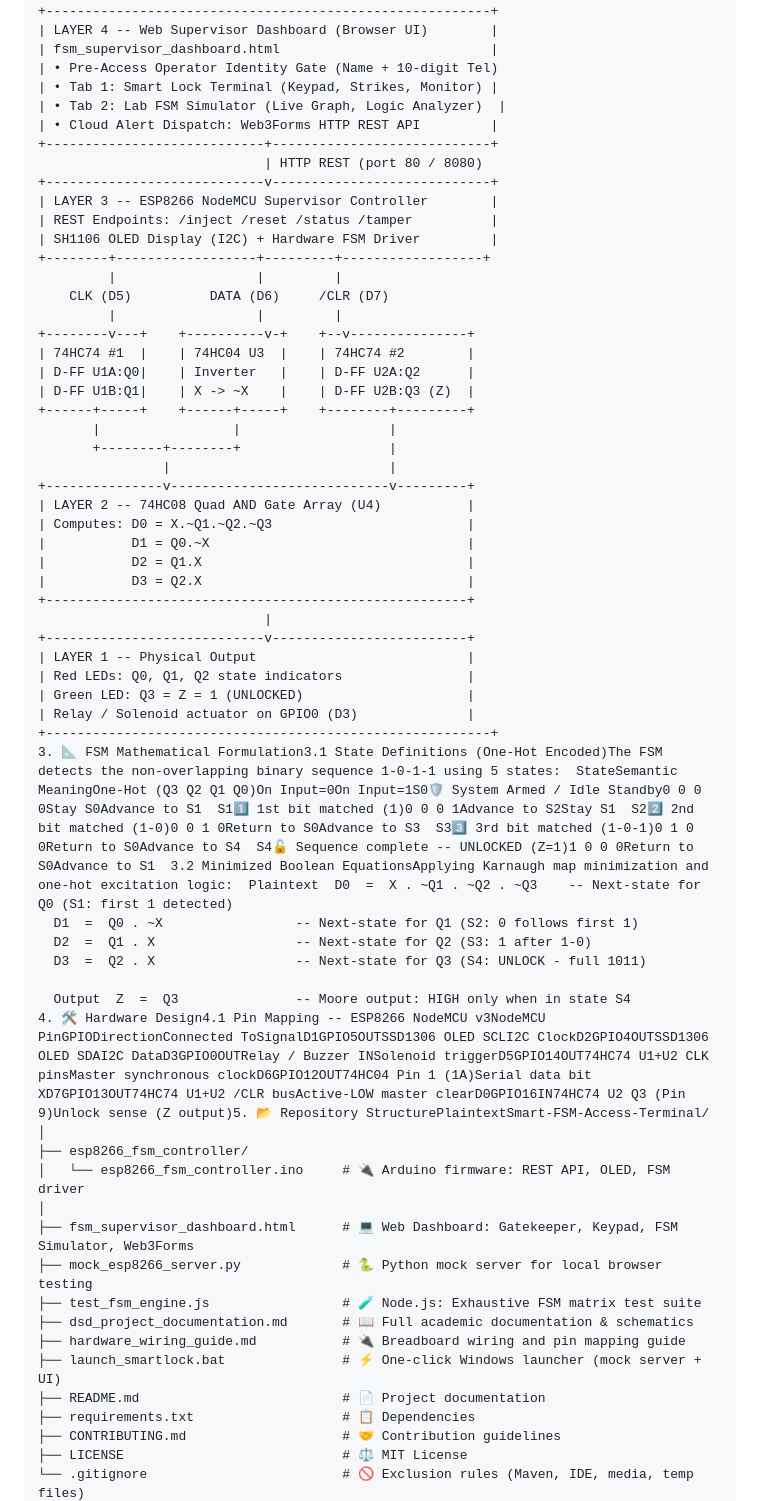
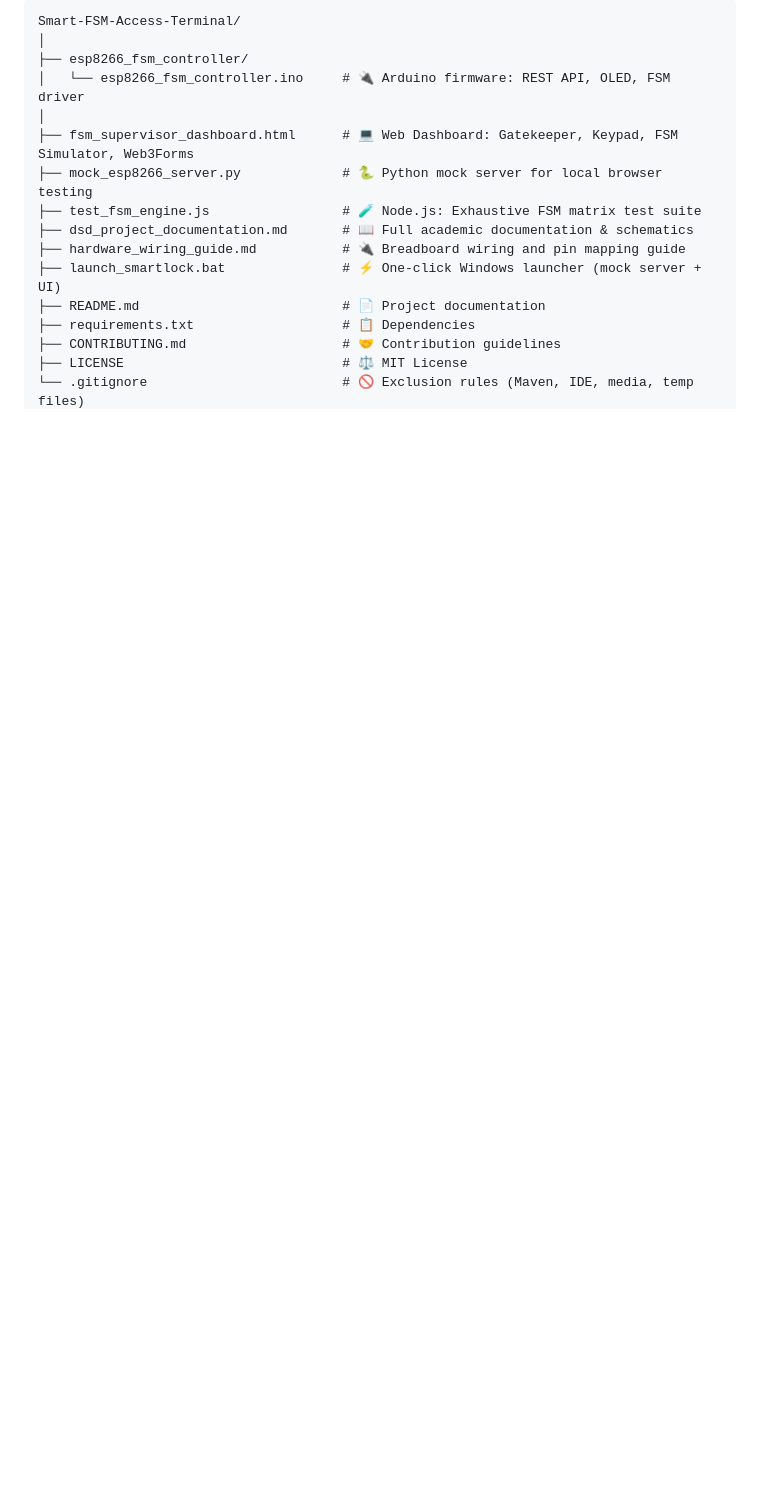
Before and after one commit to navadiadharmik05-hub/Smart-FSM-Access-Terminal, a Markdown page: README.md, the part around one of its changes. Rendered like a GitHub page; blank space fills up the shorter version.

````diff
--- a/README.md
+++ b/README.md
@@ -176,51 +160,6 @@ The system is organized as **four hierarchical layers**:
 
 ```text
-+---------------------------------------------------------+
-| LAYER 4 -- Web Supervisor Dashboard (Browser UI)        |
-| fsm_supervisor_dashboard.html                           |
-| • Pre-Access Operator Identity Gate (Name + 10-digit Tel)
-| • Tab 1: Smart Lock Terminal (Keypad, Strikes, Monitor) |
-| • Tab 2: Lab FSM Simulator (Live Graph, Logic Analyzer)  |
-| • Cloud Alert Dispatch: Web3Forms HTTP REST API         |
-+----------------------------+----------------------------+
-                             | HTTP REST (port 80 / 8080)
-+----------------------------v----------------------------+
-| LAYER 3 -- ESP8266 NodeMCU Supervisor Controller        |
-| REST Endpoints: /inject /reset /status /tamper          |
-| SH1106 OLED Display (I2C) + Hardware FSM Driver         |
-+--------+------------------+---------+------------------+
-         |                  |         |
-    CLK (D5)          DATA (D6)     /CLR (D7)
-         |                  |         |
-+--------v---+    +----------v-+    +--v---------------+
-| 74HC74 #1  |    | 74HC04 U3  |    | 74HC74 #2        |
-| D-FF U1A:Q0|    | Inverter   |    | D-FF U2A:Q2      |
-| D-FF U1B:Q1|    | X -> ~X    |    | D-FF U2B:Q3 (Z)  |
-+------+-----+    +------+-----+    +--------+---------+
-       |                 |                   |
-       +--------+--------+                   |
-                |                            |
-+---------------v----------------------------v---------+
-| LAYER 2 -- 74HC08 Quad AND Gate Array (U4)           |
-| Computes: D0 = X.~Q1.~Q2.~Q3                         |
-|           D1 = Q0.~X                                 |
-|           D2 = Q1.X                                  |
-|           D3 = Q2.X                                  |
-+------------------------------------------------------+
-                             |
-+----------------------------v-------------------------+
-| LAYER 1 -- Physical Output                           |
-| Red LEDs: Q0, Q1, Q2 state indicators                |
-| Green LED: Q3 = Z = 1 (UNLOCKED)                     |
-| Relay / Solenoid actuator on GPIO0 (D3)              |
-+---------------------------------------------------------+
-3. 📐 FSM Mathematical Formulation3.1 State Definitions (One-Hot Encoded)The FSM detects the non-overlapping binary sequence 1-0-1-1 using 5 states:  StateSemantic MeaningOne-Hot (Q3 Q2 Q1 Q0)On Input=0On Input=1S0🛡️ System Armed / Idle Standby0 0 0 0Stay S0Advance to S1  S11️⃣ 1st bit matched (1)0 0 0 1Advance to S2Stay S1  S22️⃣ 2nd bit matched (1-0)0 0 1 0Return to S0Advance to S3  S33️⃣ 3rd bit matched (1-0-1)0 1 0 0Return to S0Advance to S4  S4🔓 Sequence complete -- UNLOCKED (Z=1)1 0 0 0Return to S0Advance to S1  3.2 Minimized Boolean EquationsApplying Karnaugh map minimization and one-hot excitation logic:  Plaintext  D0  =  X . ~Q1 . ~Q2 . ~Q3    -- Next-state for Q0 (S1: first 1 detected)
-  D1  =  Q0 . ~X                 -- Next-state for Q1 (S2: 0 follows first 1)
-  D2  =  Q1 . X                  -- Next-state for Q2 (S3: 1 after 1-0)
-  D3  =  Q2 . X                  -- Next-state for Q3 (S4: UNLOCK - full 1011)
-
-  Output  Z  =  Q3               -- Moore output: HIGH only when in state S4
-4. 🛠️ Hardware Design4.1 Pin Mapping -- ESP8266 NodeMCU v3NodeMCU PinGPIODirectionConnected ToSignalD1GPIO5OUTSSD1306 OLED SCLI2C ClockD2GPIO4OUTSSD1306 OLED SDAI2C DataD3GPIO0OUTRelay / Buzzer INSolenoid triggerD5GPIO14OUT74HC74 U1+U2 CLK pinsMaster synchronous clockD6GPIO12OUT74HC04 Pin 1 (1A)Serial data bit XD7GPIO13OUT74HC74 U1+U2 /CLR busActive-LOW master clearD0GPIO16IN74HC74 U2 Q3 (Pin 9)Unlock sense (Z output)5. 📂 Repository StructurePlaintextSmart-FSM-Access-Terminal/
+Smart-FSM-Access-Terminal/
 │
 ├── esp8266_fsm_controller/
 │   └── esp8266_fsm_controller.ino     # 🔌 Arduino firmware: REST API, OLED, FSM driver
````
Also changed, not shown: other parts of README.md (+275 -116 lines).
